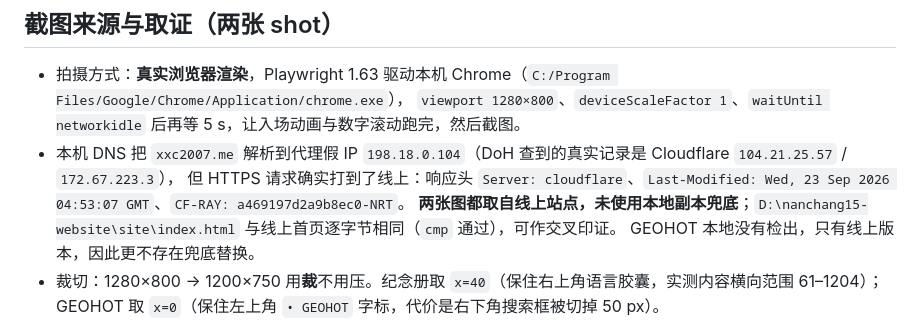
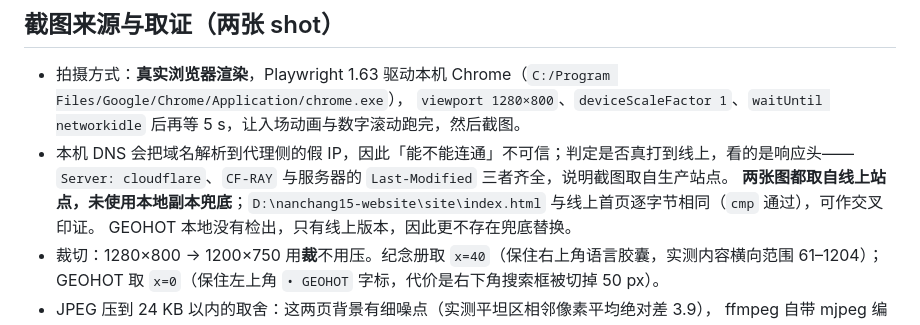
Before and after one commit to xxc2007/Introduction-of-XinChen-Xiong, a Markdown page: assets/images/README.md, the part around the change. Drawn GitHub-style.

Commit message:
docs: 截图出处说明去掉本机代理假 IP 与 Cloudflare 公共 anycast 地址，改述判定依据

```diff
--- a/assets/images/README.md
+++ b/assets/images/README.md
@@ -22,8 +22,8 @@
 
 - 拍摄方式：**真实浏览器渲染**，Playwright 1.63 驱动本机 Chrome（`C:/Program Files/Google/Chrome/Application/chrome.exe`），
   `viewport 1280×800`、`deviceScaleFactor 1`、`waitUntil networkidle` 后再等 5 s，让入场动画与数字滚动跑完，然后截图。
-- 本机 DNS 把 `xxc2007.me` 解析到代理假 IP `198.18.0.104`（DoH 查到的真实记录是 Cloudflare `104.21.25.57` / `172.67.223.3`），
-  但 HTTPS 请求确实打到了线上：响应头 `Server: cloudflare`、`Last-Modified: Wed, 23 Sep 2026 04:53:07 GMT`、`CF-RAY: a469197d2a9b8ec0-NRT`。
+- 本机 DNS 会把域名解析到代理侧的假 IP，因此「能不能连通」不可信；判定是否真打到线上，看的是响应头——
+  `Server: cloudflare`、`CF-RAY` 与服务器的 `Last-Modified` 三者齐全，说明截图取自生产站点。
   **两张图都取自线上站点，未使用本地副本兜底**；`D:\nanchang15-website\site\index.html` 与线上首页逐字节相同（`cmp` 通过），可作交叉印证。
   GEOHOT 本地没有检出，只有线上版本，因此更不存在兜底替换。
 - 裁切：1280×800 → 1200×750 用**裁**不用压。纪念册取 `x=40`（保住右上角语言胶囊，实测内容横向范围 61–1204）；
```
